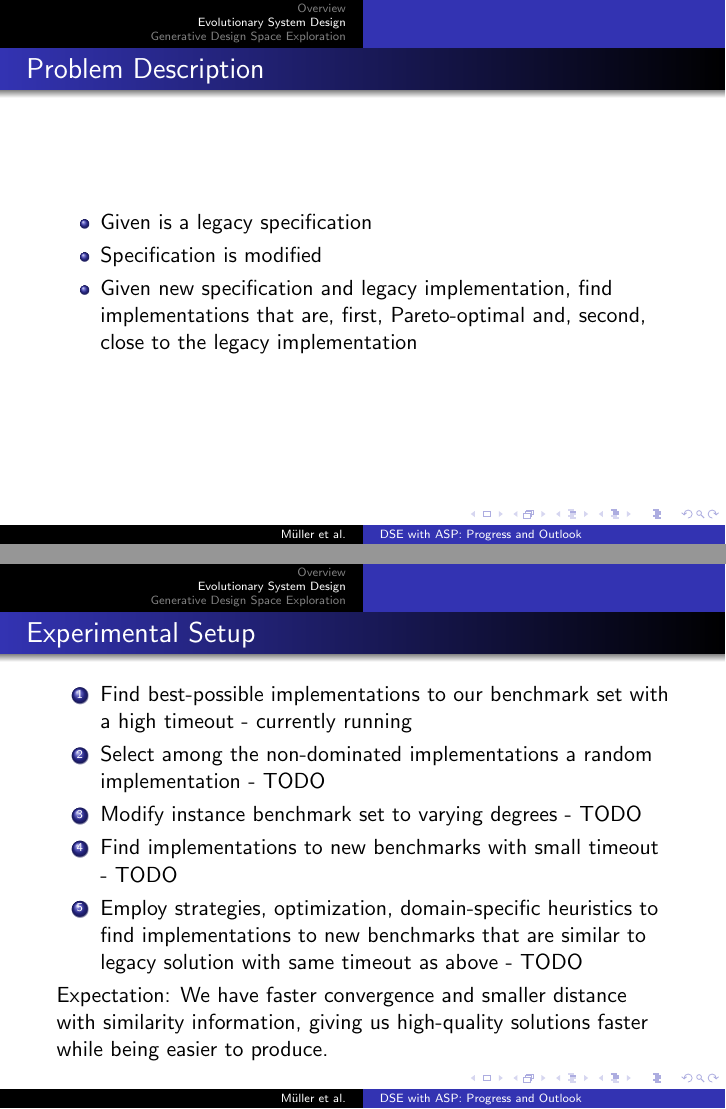
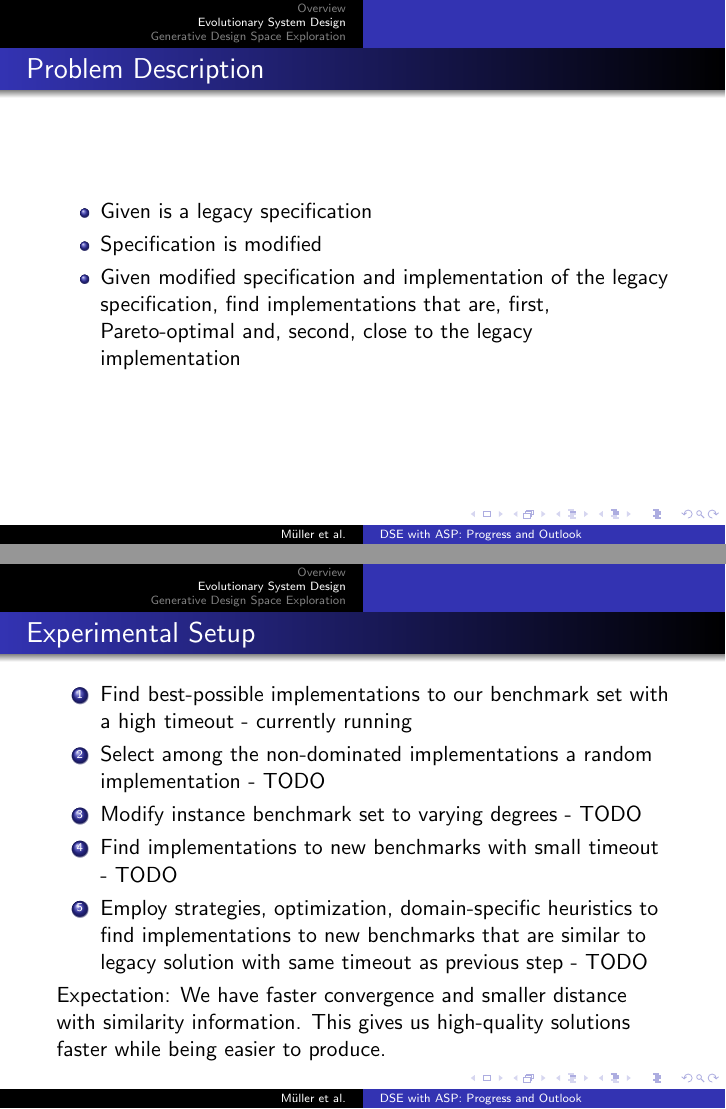
Before and after one commit to krr-up/asp-dse, LaTeX slides (slides/slides.tex): pages 5 and 7 of 27, joined at a grey line. Compiled offline with pdfLaTeX.

Commit message:
changes in meeting

```diff
--- a/slides/slides.tex
+++ b/slides/slides.tex
@@ -49,7 +49,7 @@
   \begin{itemize}
     \item Given is a legacy specification
     \item Specification is modified
-    \item Given new specification and legacy implementation, find implementations that are, first, Pareto-optimal and, second, close to the legacy implementation
+    \item Given modified specification and implementation of the legacy specification, find implementations that are, first, Pareto-optimal and, second, close to the legacy implementation
   \end{itemize}
 \end{frame}
 
@@ -59,10 +59,11 @@
     \item Select among the non-dominated implementations a random implementation - TODO
     \item Modify instance benchmark set to varying degrees - TODO
     \item Find implementations to new benchmarks with small timeout - TODO
-    \item Employ strategies, optimization, domain-specific heuristics to find implementations to new benchmarks that are similar to legacy solution with same timeout as above - TODO
+    \item Employ strategies, optimization, domain-specific heuristics to find implementations to new benchmarks that are similar to legacy solution with same timeout as previous step - TODO
   \end{enumerate}
   \pause
-  Expectation: We have faster convergence and smaller distance with similarity information, giving us high-quality solutions faster while being easier to produce.
+  Expectation: We have faster convergence and smaller distance with similarity information.
+  This gives us high-quality solutions faster while being easier to produce.
 \end{frame}
 
 \begin{frame}{Strategies}
```
Also changed, not shown: 1 other file.
